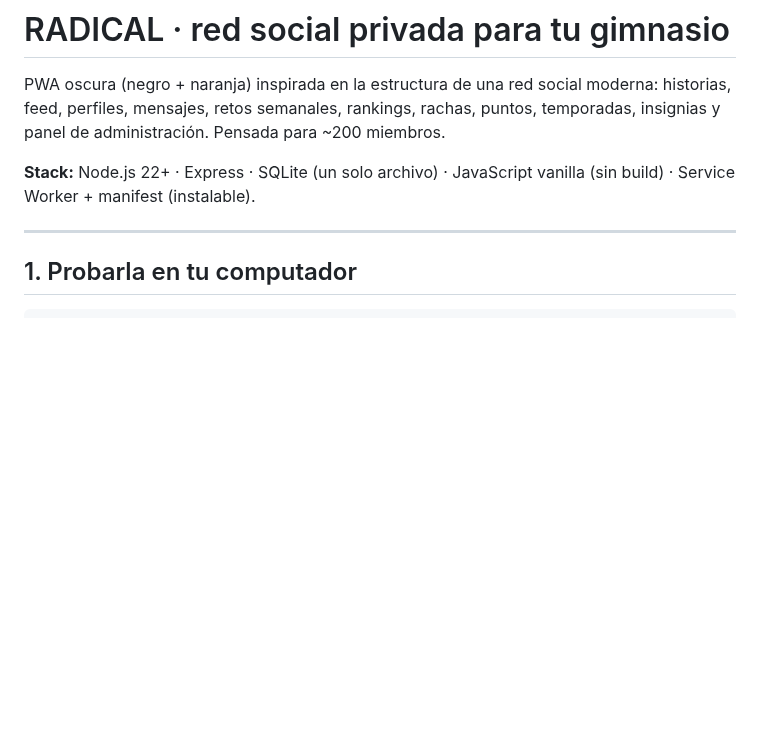
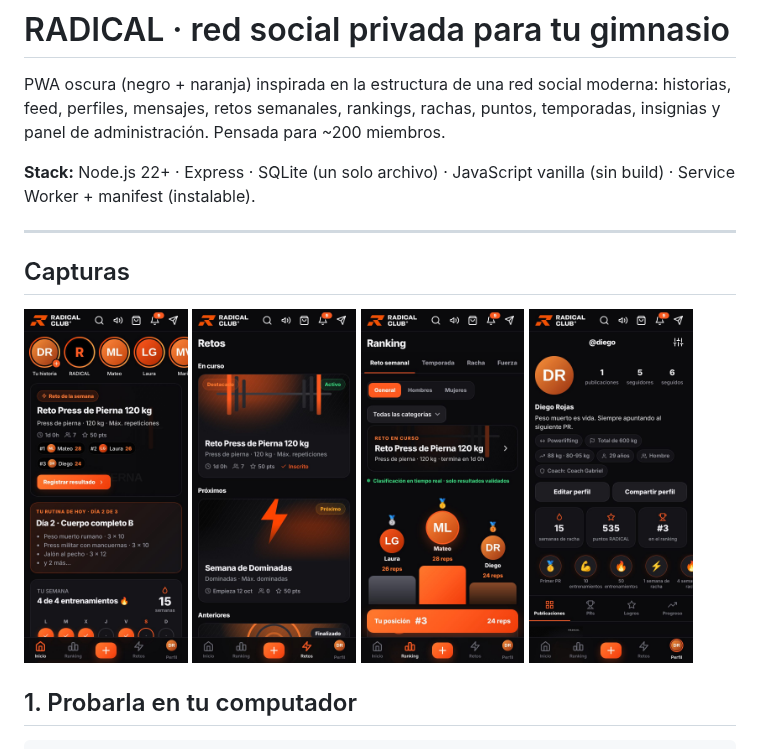
Before and after one commit to AnderssonT-var/radical-red-social, a Markdown page: README.md, the part around the change. Drawn GitHub-style; pictures changed too: docs/capturas/feed.jpg (added), docs/capturas/perfil.jpg (added), docs/capturas/ranking.jpg (added); blank space fills up the shorter version.

Commit message:
Capturas del proyecto en el README

````diff
--- a/README.md
+++ b/README.md
@@ -6,6 +6,16 @@ rankings, rachas, puntos, temporadas, insignias y panel de administración. Pens
 **Stack:** Node.js 22+ · Express · SQLite (un solo archivo) · JavaScript vanilla (sin build) · Service Worker + manifest (instalable).
 
 ---
+
+## Capturas
+
+<p>
+  <img src="docs/capturas/feed.jpg" alt="Inicio: historias, reto de la semana y rutina del día" width="23%">
+  <img src="docs/capturas/retos.jpg" alt="Retos en curso y próximos" width="23%">
+  <img src="docs/capturas/ranking.jpg" alt="Ranking del reto semanal" width="23%">
+  <img src="docs/capturas/perfil.jpg" alt="Perfil con racha, puntos e insignias" width="23%">
+</p>
+
 ## 1. Probarla en tu computador
 ```bash
 npm install
````
